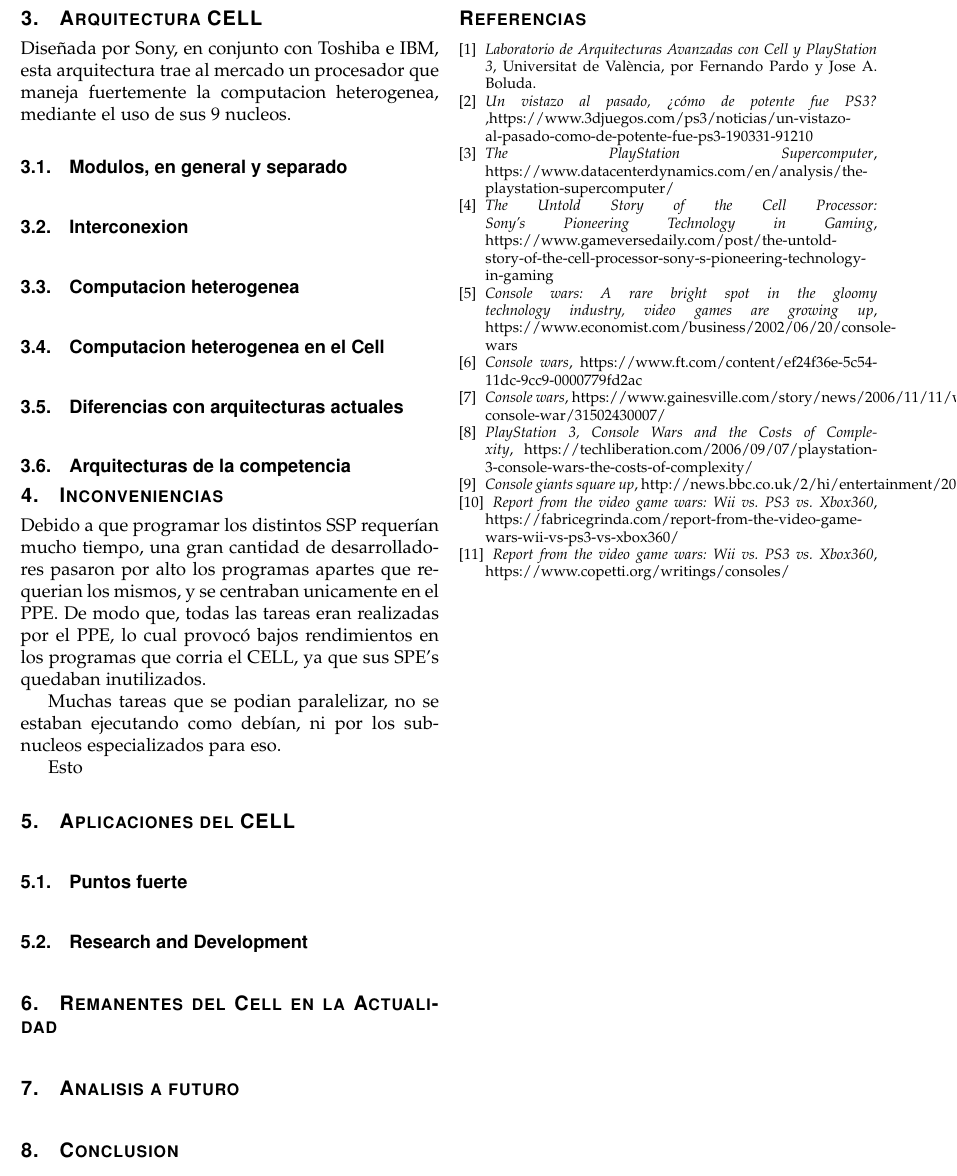
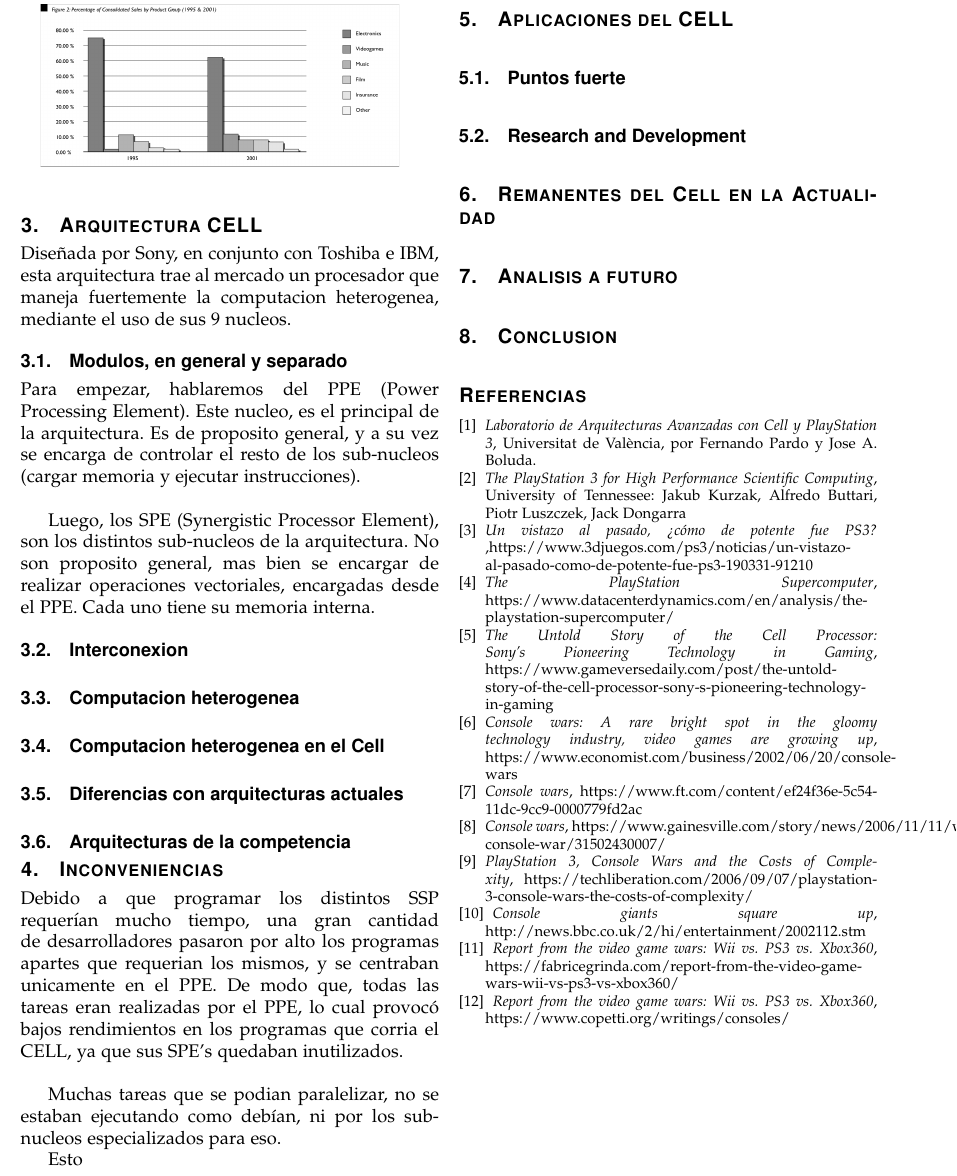
Before and after one commit to Organizacion-del-Computador/TPFINAL, a LaTeX paper (Trabajo/LaTex/informe.tex): part of page 2 of 2, cut so that both start at the same text. Compiled offline with pdfLaTeX.

Commit message:
Actualiza el informe: corrige referencias bibliográficas y mejora la redacción en secciones clave.

```diff
--- a/Trabajo/LaTex/informe.tex
+++ b/Trabajo/LaTex/informe.tex
@@ -64,7 +64,10 @@
 	\noindent Diseñada por Sony, en conjunto con Toshiba e IBM, esta arquitectura trae al mercado un procesador que maneja fuertemente la computacion heterogenea, mediante el uso de sus 9 nucleos.
 
 	\subsection{Modulos, en general y separado}
-	\noindent
+	\noindent Para empezar, hablaremos del PPE (Power Processing Element). Este nucleo, es el principal de la arquitectura. Es de proposito general, y a su vez se encarga de controlar el resto de los sub-nucleos (cargar memoria y ejecutar instrucciones).\newline
+
+	Luego, los SPE (Synergistic Processor Element), son los distintos sub-nucleos de la arquitectura. No son proposito general, mas bien se encargar de realizar operaciones vectoriales, encargadas desde el PPE. Cada uno tiene su memoria interna.
+
 
 	\subsection{Interconexion}
 	\noindent
@@ -83,7 +86,7 @@
 
 
 	\section{Inconveniencias}
-	\noindent Debido a que programar los distintos SSP requerían mucho tiempo, una gran cantidad  de desarrolladores pasaron por alto los programas apartes que requerian los mismos, y se centraban unicamente en el PPE. De modo que, todas las tareas eran realizadas por el PPE, lo cual provocó bajos rendimientos en los programas que corria el CELL, ya que sus SPE's quedaban inutilizados.
+	\noindent Debido a que programar los distintos SSP requerían mucho tiempo, una gran cantidad  de desarrolladores pasaron por alto los programas apartes que requerian los mismos, y se centraban unicamente en el PPE. De modo que, todas las tareas eran realizadas por el PPE, lo cual provocó bajos rendimientos en los programas que corria el CELL, ya que sus SPE's quedaban inutilizados.\newline
 
 	Muchas tareas que se podian paralelizar, no se estaban ejecutando como debían, ni por los sub-nucleos especializados para eso.
 
@@ -128,6 +131,9 @@
 			\bibitem{ams}
 			{\it{Laboratorio de Arquitecturas Avanzadas con Cell y PlayStation 3}}, Universitat de València, por Fernando Pardo y Jose A. Boluda.
 
+			\bibitem{ams}
+			{\it{The PlayStation 3 for High Performance Scientific Computing}}, University of Tennessee: Jakub Kurzak,		Alfredo Buttari, Piotr Luszczek, Jack Dongarra
+
 			\bibitem{oxford}
 			{\it{Un vistazo al pasado, ¿cómo de potente fue PS3? }},https://www.3djuegos.com/ps3/noticias/un-vistazo-al-pasado-como-de-potente-fue-ps3-190331-91210
 
```
Also changed, not shown: Papers/download.pdf, Trabajo/LaTex/informe.pdf, Trabajo/LaTex/informe.tex (6 more changed lines), 3 other files.
